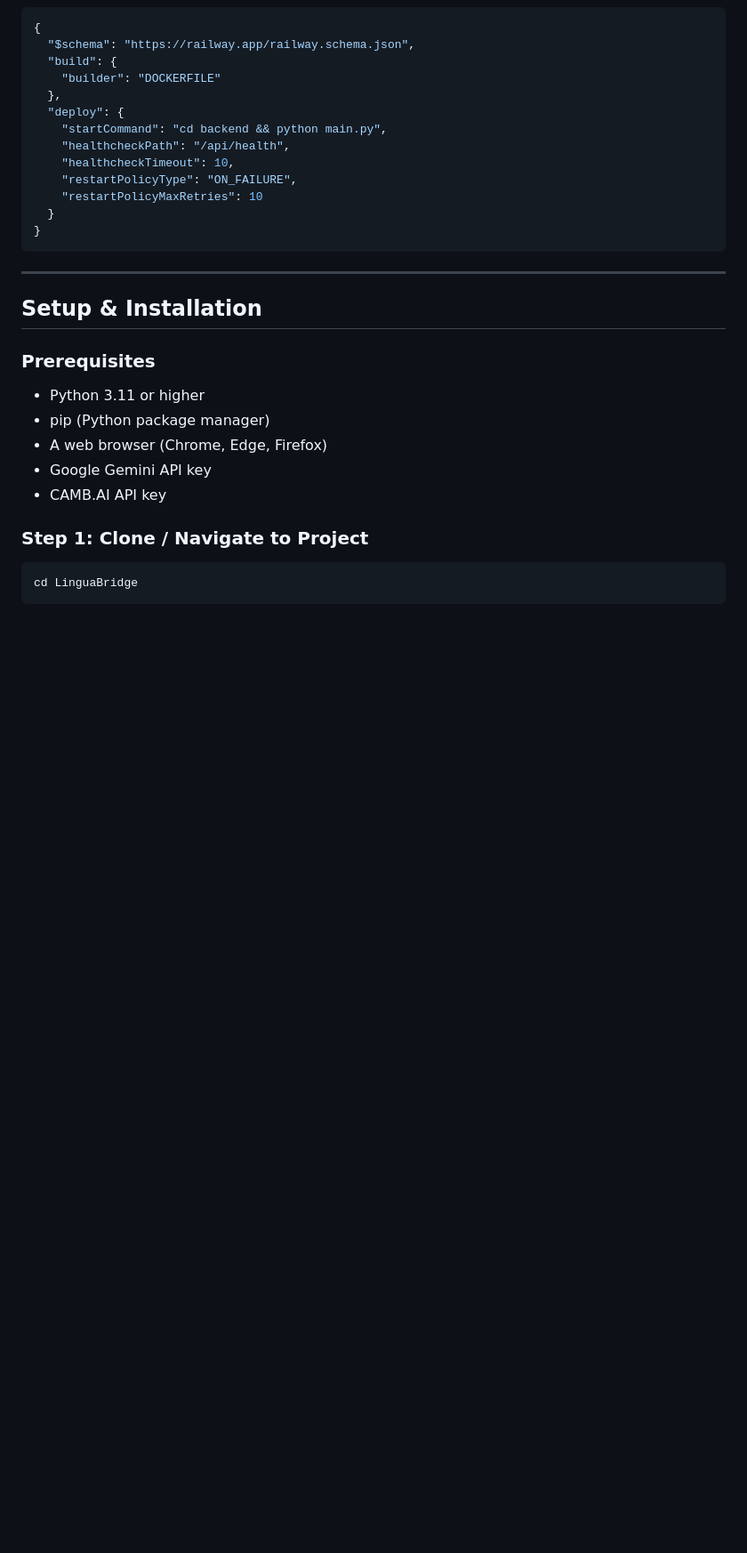
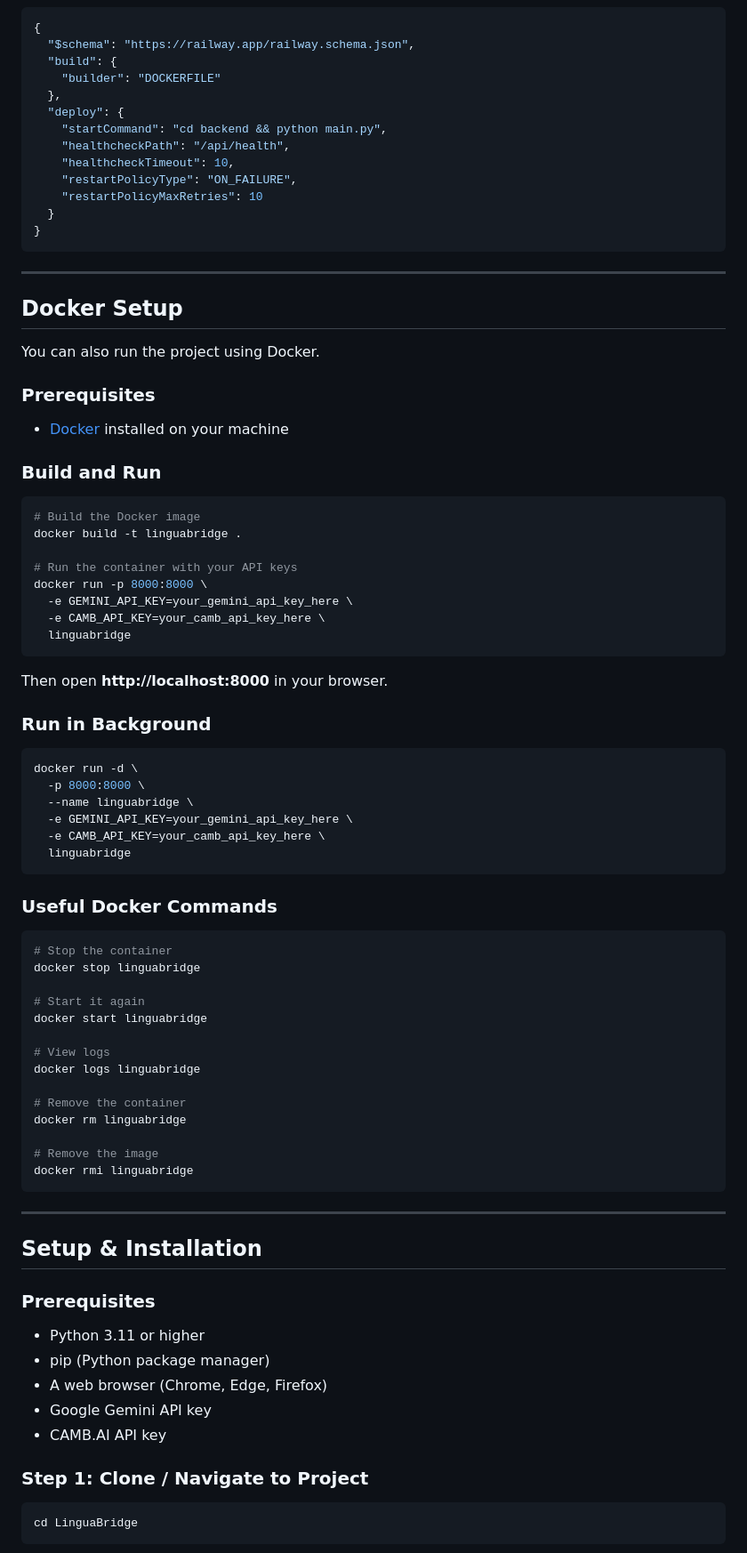
Before and after one commit to zalimrajput/ProStackHub-Project1-LinguaBridge, a Markdown page: README.md, the part around one of its changes. Shown at 89% size. GitHub-like rendering; blank space fills up the shorter version.

Commit message:
linguabridge

````diff
--- a/README.md
+++ b/README.md
@@ -125,6 +126,61 @@ This project can also be deployed on Railway.
     "restartPolicyMaxRetries": 10
   }
 }
+```
+
+---
+
+## Docker Setup
+
+You can also run the project using Docker.
+
+### Prerequisites
+
+- [Docker](https://docs.docker.com/get-docker/) installed on your machine
+
+### Build and Run
+
+```bash
+# Build the Docker image
+docker build -t linguabridge .
+
+# Run the container with your API keys
+docker run -p 8000:8000 \
+  -e GEMINI_API_KEY=your_gemini_api_key_here \
+  -e CAMB_API_KEY=your_camb_api_key_here \
+  linguabridge
+```
+
+Then open **http://localhost:8000** in your browser.
+
+### Run in Background
+
+```bash
+docker run -d \
+  -p 8000:8000 \
+  --name linguabridge \
+  -e GEMINI_API_KEY=your_gemini_api_key_here \
+  -e CAMB_API_KEY=your_camb_api_key_here \
+  linguabridge
+```
+
+### Useful Docker Commands
+
+```bash
+# Stop the container
+docker stop linguabridge
+
+# Start it again
+docker start linguabridge
+
+# View logs
+docker logs linguabridge
+
+# Remove the container
+docker rm linguabridge
+
+# Remove the image
+docker rmi linguabridge
 ```
 
 ---
````
Also changed, not shown: other parts of README.md (+1 -0 lines).
